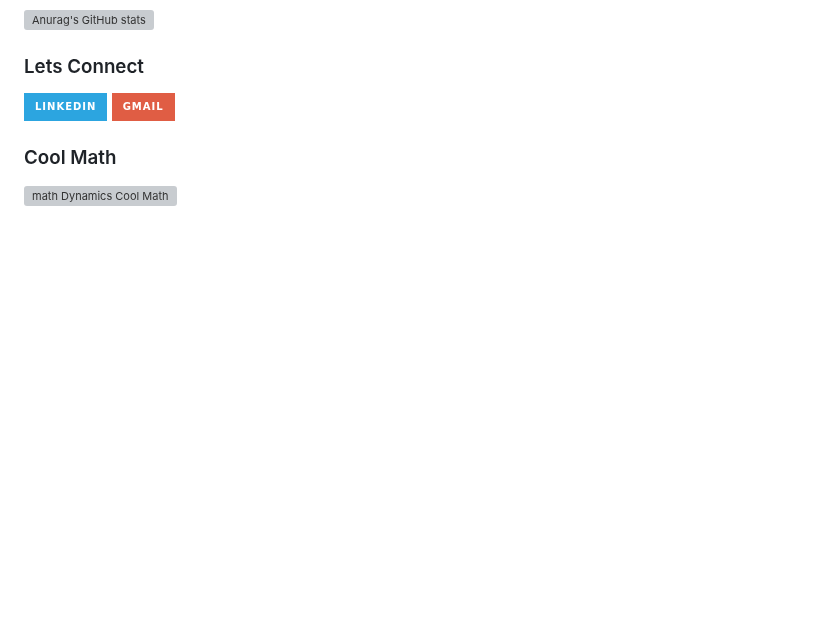
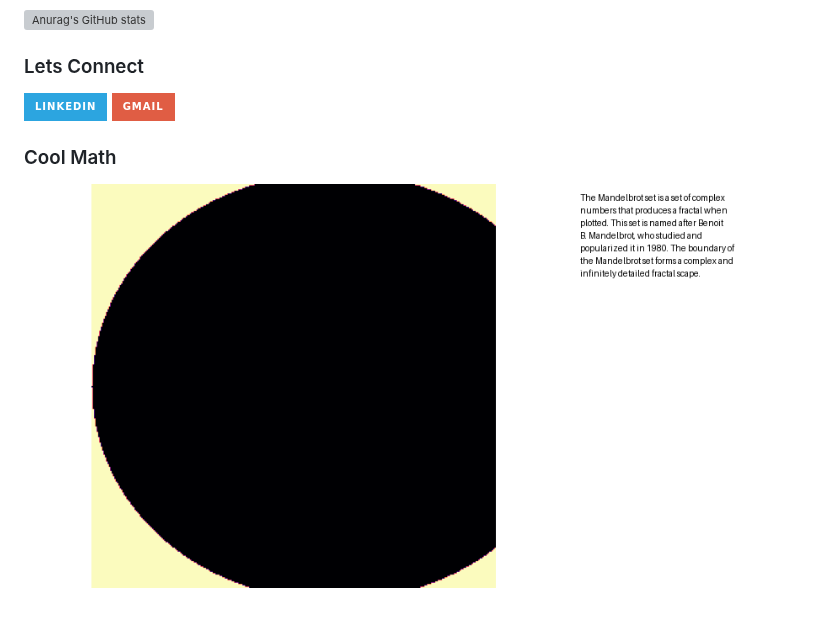
Before and after one commit to trav-d13/trav-d13, a Markdown page: README.md, the part around the change. GitHub-like rendering; pictures changed too: resources/mandelbrot_iter_300_300_400_magma_true.gif (added); badges without logos; blank space fills up the shorter version; grey boxes are pictures that could not be loaded.

Commit message:
Update Mandelbrot image on 2024-05-23

```diff
--- a/README.md
+++ b/README.md
@@ -42,4 +42,4 @@ I look forward to working towards realizing these goals.
 [![Gmail](https://img.shields.io/badge/Gmail-red?style=for-the-badge&logo=gmail&logoColor=white)](travisdawson64@gmail.com)
 
 ### Cool Math
-![math Dynamics Cool Math](resources/math_dynamic_20240522.gif)
+![math Dynamics Cool Math](resources/mandelbrot_iter_300_300_400_magma_true.gif)
```
Also changed, not shown: 1 other file.
